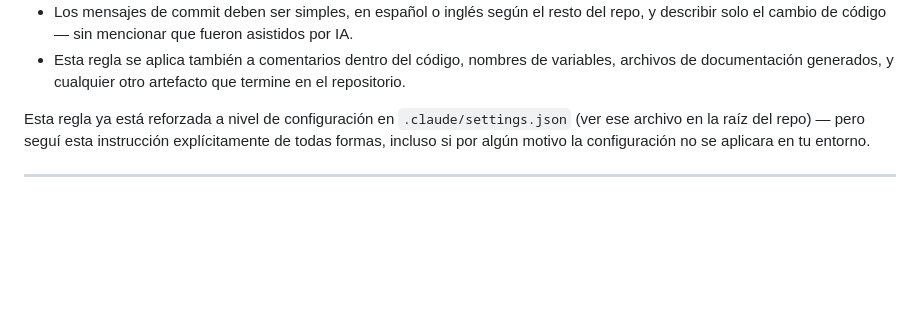
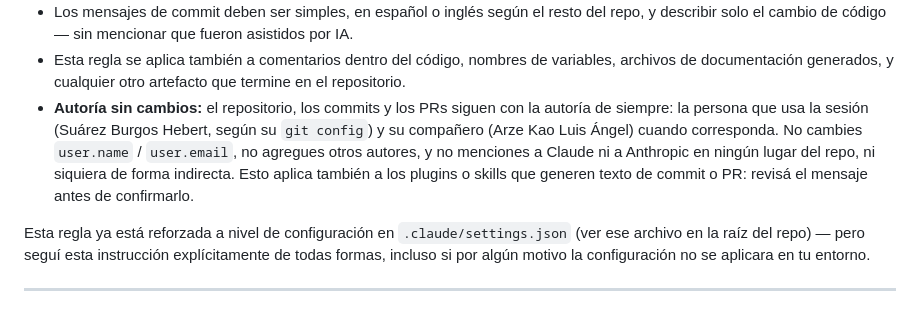
Before and after one commit to larzekao9/Brazo-Rob-tico-con-Inteligencia-Artificial-para-el-Aprendizaje-del-Ajedrez, a Markdown page: CLAUDE.md, the part around the change. Drawn GitHub-style; blank space fills up the shorter version.

Commit message:
docs: precisar autoría de commits en CLAUDE.md
La autoría sigue siendo la de quien usa la sesión y su compañero; no se
cambia git config ni se menciona la herramienta en el repositorio.

```diff
--- a/CLAUDE.md
+++ b/CLAUDE.md
@@ -129,6 +129,12 @@ user.name` / `user.email` local).
   describir solo el cambio de código — sin mencionar que fueron asistidos por IA.
 - Esta regla se aplica también a comentarios dentro del código, nombres de variables, archivos
   de documentación generados, y cualquier otro artefacto que termine en el repositorio.
+- **Autoría sin cambios:** el repositorio, los commits y los PRs siguen con la autoría de siempre:
+  la persona que usa la sesión (Suárez Burgos Hebert, según su `git config`) y su compañero (Arze
+  Kao Luis Ángel) cuando corresponda. No cambies `user.name` / `user.email`, no agregues otros
+  autores, y no menciones a Claude ni a Anthropic en ningún lugar del repo, ni siquiera de forma
+  indirecta. Esto aplica también a los plugins o skills que generen texto de commit o PR: revisá el
+  mensaje antes de confirmarlo.
 
 Esta regla ya está reforzada a nivel de configuración en `.claude/settings.json` (ver ese archivo
 en la raíz del repo) — pero seguí esta instrucción explícitamente de todas formas, incluso si por
```
